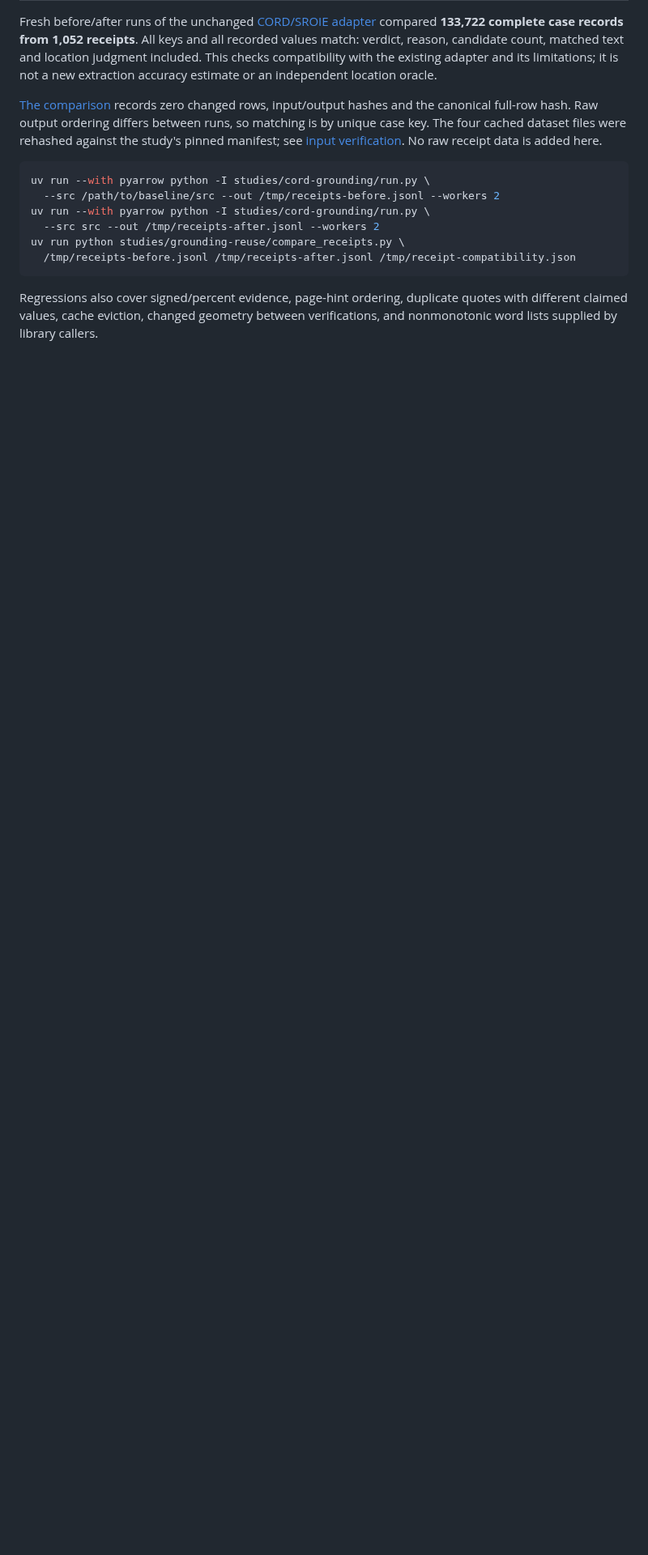
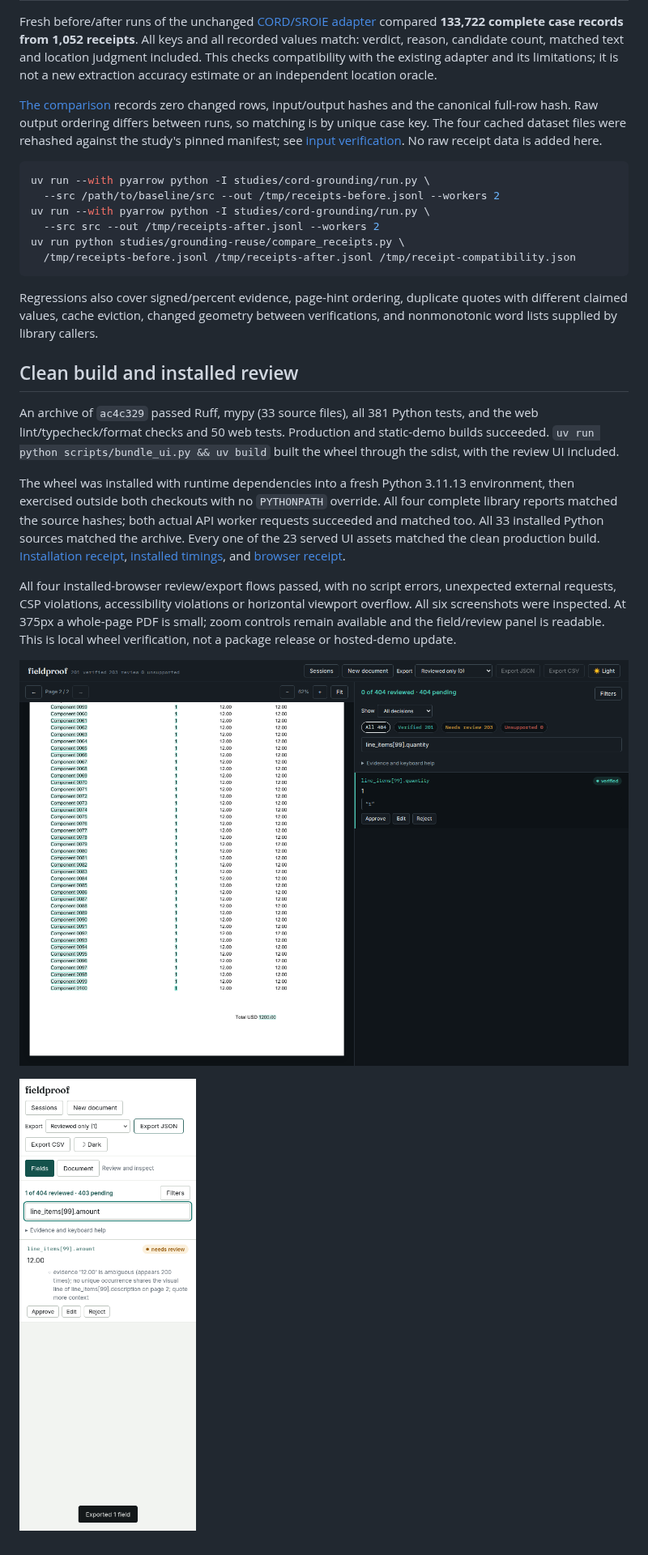
Before and after one commit to antonsoo/fieldproof, a Markdown page: studies/grounding-reuse/README.md, the part around the change. Shown at 81% size. GitHub-like rendering; pictures changed too: docs/assets/grounding-reuse/chromium-1440-evidence.png (added), docs/assets/grounding-reuse/firefox-375-review.png (added); blank space fills up the shorter version.

Commit message:
docs: verify grounding reuse from a clean installed wheel

```diff
--- a/studies/grounding-reuse/README.md
+++ b/studies/grounding-reuse/README.md
@@ -102,3 +102,30 @@ uv run python studies/grounding-reuse/compare_receipts.py \
 Regressions also cover signed/percent evidence, page-hint ordering, duplicate
 quotes with different claimed values, cache eviction, changed geometry between
 verifications, and nonmonotonic word lists supplied by library callers.
+
+## Clean build and installed review
+
+An archive of `ac4c329` passed Ruff, mypy (33 source files), all 381 Python
+tests, and the web lint/typecheck/format checks and 50 web tests. Production and
+static-demo builds succeeded. `uv run python scripts/bundle_ui.py && uv build`
+built the wheel through the sdist, with the review UI included.
+
+The wheel was installed with runtime dependencies into a fresh Python 3.11.13
+environment, then exercised outside both checkouts with no `PYTHONPATH` override.
+All four complete library reports matched the source hashes; both actual API
+worker requests succeeded and matched too. All 33 installed Python sources
+matched the archive. Every one of the 23 served UI assets matched the clean
+production build. [Installation receipt](results/installed-verification.json),
+[installed timings](results/installed-measurement.json), and
+[browser receipt](results/browser-installed.json).
+
+All four installed-browser review/export flows passed, with no script errors,
+unexpected external requests, CSP violations, accessibility violations or
+horizontal viewport overflow. All six screenshots were inspected. At 375px a
+whole-page PDF is small; zoom controls remain available and the field/review
+panel is readable. This is local wheel verification, not a package release or
+hosted-demo update.
+
+![Installed wheel: the same invoice now opens with source highlights](../../docs/assets/grounding-reuse/chromium-1440-evidence.png)
+
+![Installed wheel: repeated amounts still require review on mobile](../../docs/assets/grounding-reuse/firefox-375-review.png)
```
Also changed, not shown: docs/assets/grounding-reuse/chromium-375-evidence.png (added), docs/assets/grounding-reuse/chromium-375-review.png (added), docs/assets/grounding-reuse/firefox-1440-evidence.png (added), docs/assets/grounding-reuse/firefox-375-evidence.png (added), 3 other files.
